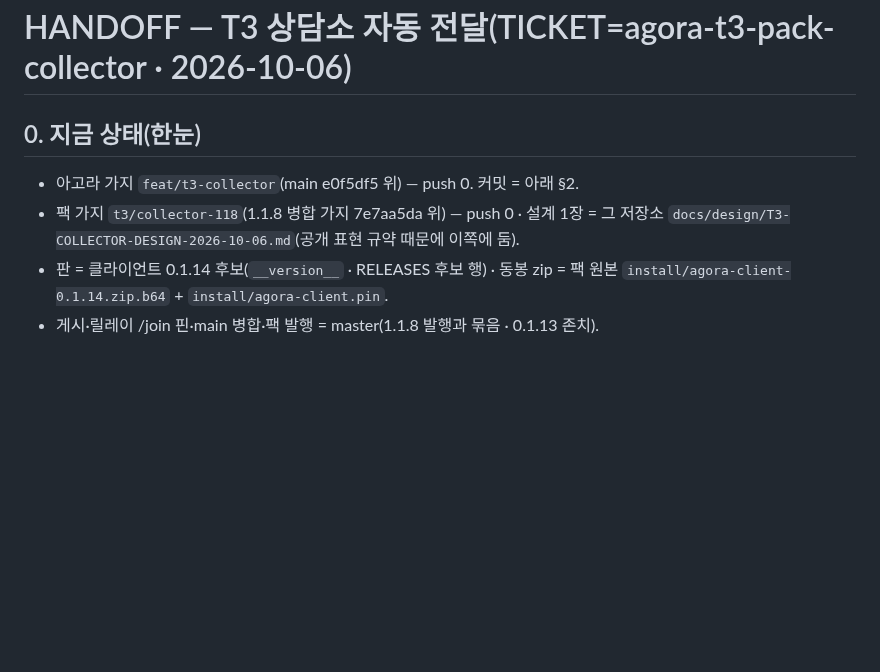
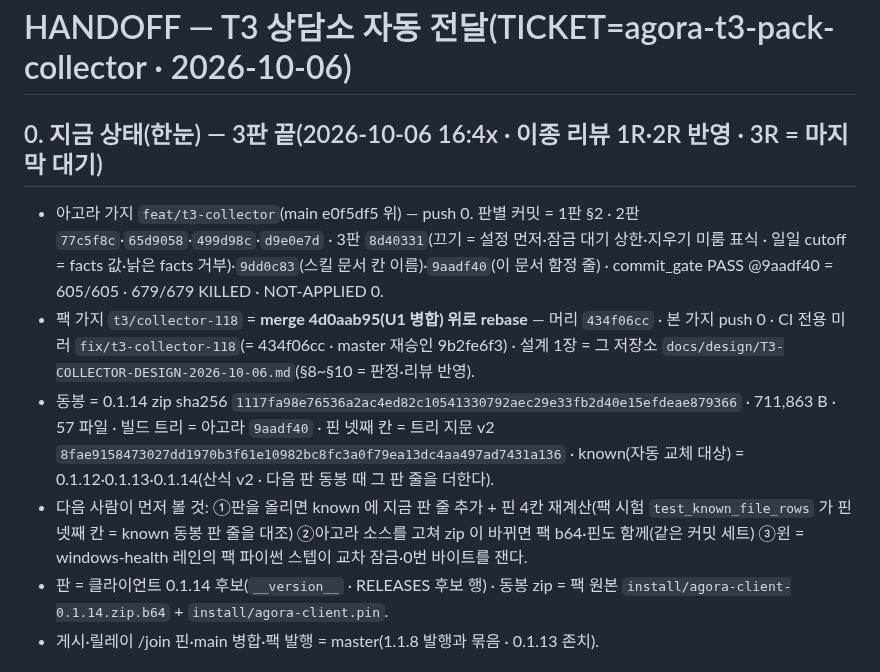
Before and after one commit to oogisoogi/jarvis-agora, a Markdown page: docs/HANDOFF-t3-collector.md, the part around the change. Rendered like a GitHub page; blank space fills up the shorter version.

Commit message:
docs: HANDOFF-t3-collector §0 — 3판 끝 상태(판별 커밋 · 팩 rebase 4d0aab95 · 미러 434f06cc · 동봉 0.1.14 sha·지문 v2 · known 3판 · 다음 사람 첫 확인 3) · 문서만 (TICKET=agora-t3-pack-collector)
Co-Authored-By: Claude Opus 5.5 <noreply@anthropic.com>

```diff
--- a/docs/HANDOFF-t3-collector.md
+++ b/docs/HANDOFF-t3-collector.md
@@ -1,8 +1,10 @@
 # HANDOFF — T3 상담소 자동 전달(TICKET=agora-t3-pack-collector · 2026-10-06)
 
-## 0. 지금 상태(한눈)
-- 아고라 가지 `feat/t3-collector`(main e0f5df5 위) — push 0. 커밋 = 아래 §2.
-- 팩 가지 `t3/collector-118`(1.1.8 병합 가지 7e7aa5da 위) — push 0 · 설계 1장 = 그 저장소 `docs/design/T3-COLLECTOR-DESIGN-2026-10-06.md`(공개 표현 규약 때문에 이쪽에 둠).
+## 0. 지금 상태(한눈) — 3판 끝(2026-10-06 16:4x · 이종 리뷰 1R·2R 반영 · 3R = 마지막 대기)
+- 아고라 가지 `feat/t3-collector`(main e0f5df5 위) — push 0. 판별 커밋 = 1판 §2 · 2판 `77c5f8c`·`65d9058`·`499d98c`·`d9e0e7d` · 3판 `8d40331`(끄기 = 설정 먼저·잠금 대기 상한·지우기 미룸 표식 · 일일 cutoff = facts 값·낡은 facts 거부)·`9dd0c83`(스킬 문서 칸 이름)·`9aadf40`(이 문서 함정 줄) · commit_gate PASS @9aadf40 = 605/605 · 679/679 KILLED · NOT-APPLIED 0.
+- 팩 가지 `t3/collector-118` = **merge 4d0aab95(U1 병합) 위로 rebase** — 머리 `434f06cc` · 본 가지 push 0 · CI 전용 미러 `fix/t3-collector-118`(= 434f06cc · master 재승인 9b2fe6f3) · 설계 1장 = 그 저장소 `docs/design/T3-COLLECTOR-DESIGN-2026-10-06.md`(§8~§10 = 판정·리뷰 반영).
+- 동봉 = 0.1.14 zip sha256 `1117fa98e76536a2ac4ed82c10541330792aec29e33fb2d40e15efdeae879366` · 711,863 B · 57 파일 · 빌드 트리 = 아고라 `9aadf40` · 핀 넷째 칸 = 트리 지문 v2 `8fae9158473027dd1970b3f61e10982bc8fc3a0f79ea13dc4aa497ad7431a136` · known(자동 교체 대상) = 0.1.12·0.1.13·0.1.14(산식 v2 · 다음 판 동봉 때 그 판 줄을 더한다).
+- 다음 사람이 먼저 볼 것: ①판을 올리면 known 에 지금 판 줄 추가 + 핀 4칸 재계산(팩 시험 `test_known_file_rows` 가 핀 넷째 칸 = known 동봉 판 줄을 대조) ②아고라 소스를 고쳐 zip 이 바뀌면 팩 b64·핀도 함께(같은 커밋 세트) ③윈 = windows-health 레인의 팩 파이썬 스텝이 교차 잠금·0번 바이트를 잰다.
 - 판 = 클라이언트 0.1.14 후보(`__version__` · RELEASES 후보 행) · 동봉 zip = 팩 원본 `install/agora-client-0.1.14.zip.b64` + `install/agora-client.pin`.
 - 게시·릴레이 /join 핀·main 병합·팩 발행 = master(1.1.8 발행과 묶음 · 0.1.13 존치).
 
```
